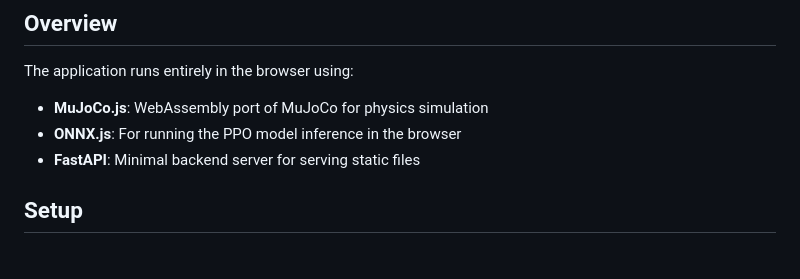
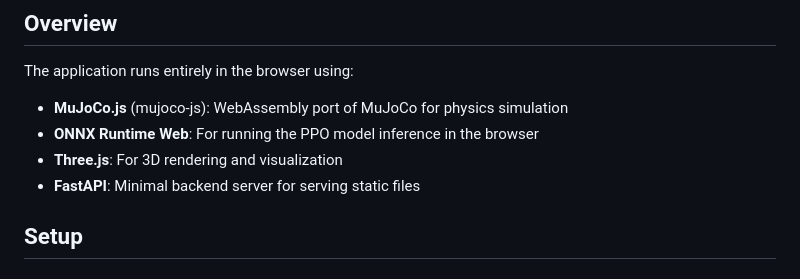
Before and after one commit to ssobii2/Space-Needle-Simulation, a Markdown page: README.md, the part around one of its changes. Rendered like a GitHub page.

```diff
--- a/README.md
+++ b/README.md
@@ -5,8 +5,9 @@ This project provides a browser-based MuJoCo simulation with a PPO reinforcement
 ## Overview
 
 The application runs entirely in the browser using:
-- **MuJoCo.js**: WebAssembly port of MuJoCo for physics simulation
-- **ONNX.js**: For running the PPO model inference in the browser
+- **MuJoCo.js** (mujoco-js): WebAssembly port of MuJoCo for physics simulation
+- **ONNX Runtime Web**: For running the PPO model inference in the browser
+- **Three.js**: For 3D rendering and visualization
 - **FastAPI**: Minimal backend server for serving static files
 
 ## Setup
```
Also changed, not shown: other parts of README.md (+38 -14 lines).
